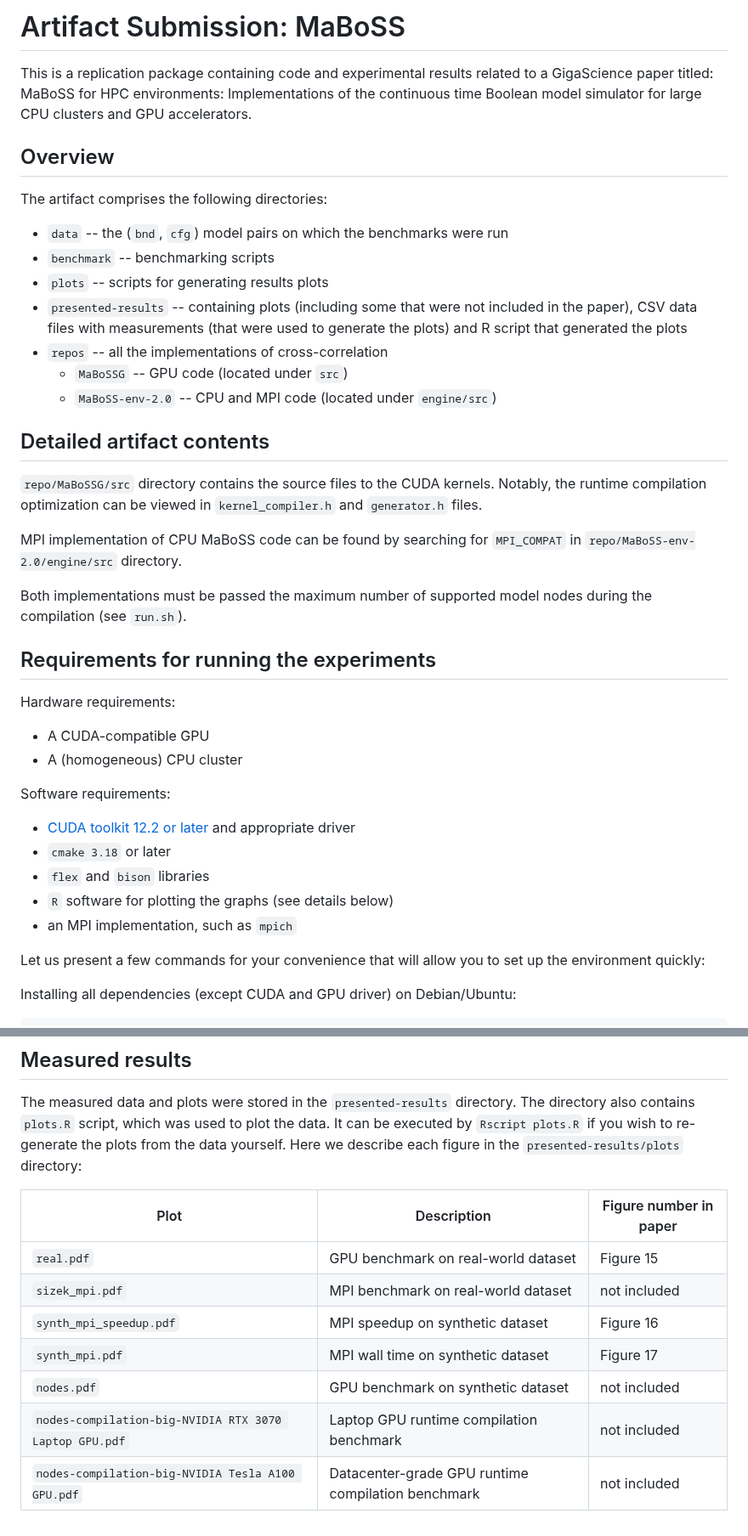
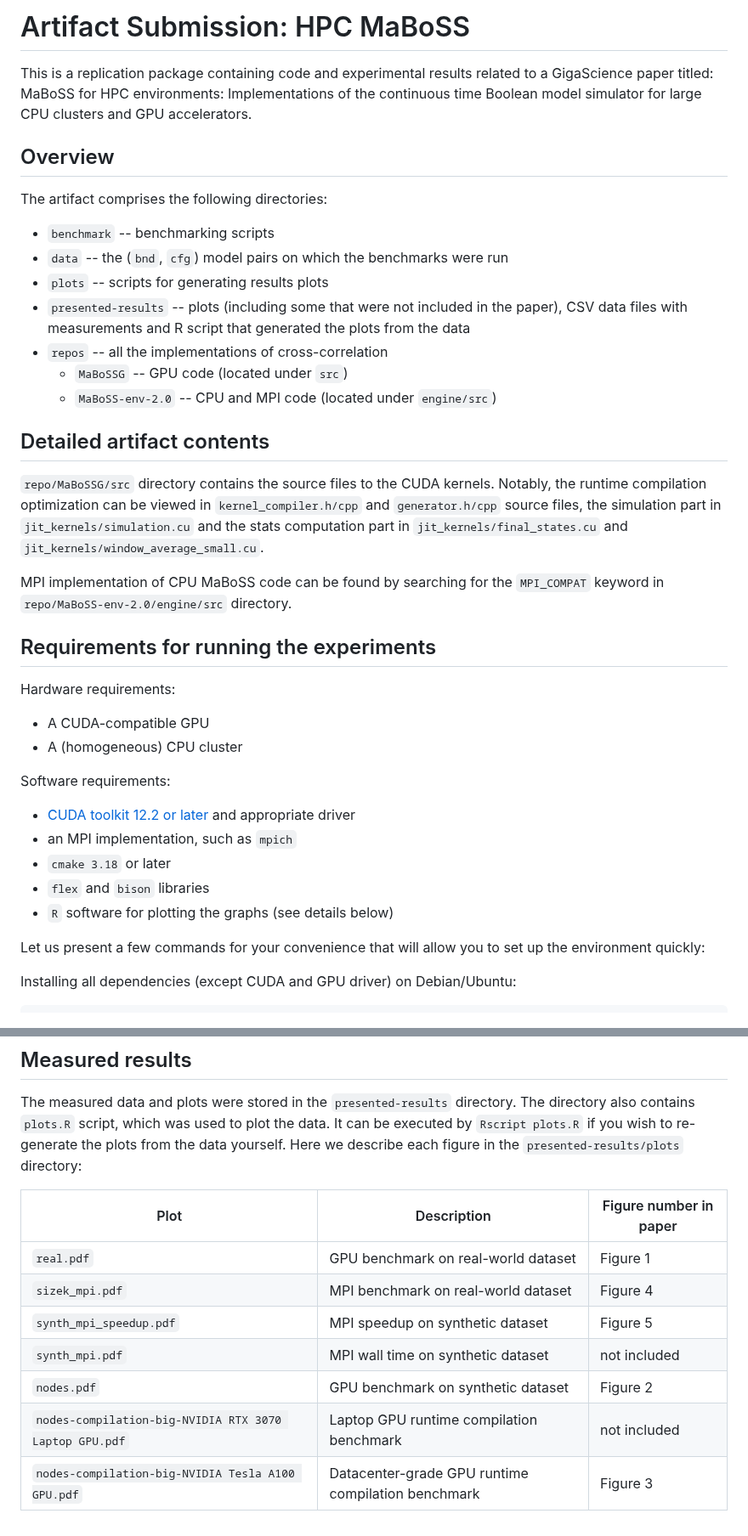
Before and after one commit to asmelko/gigascience24-artifact, a Markdown page: README.md, 2 parts joined by grey strips. Shown at 85% size. Rendered like a GitHub page.

Commit message:
a small revision

```diff
--- a/README.md
+++ b/README.md
@@ -1,4 +1,4 @@
-# Artifact Submission: MaBoSS
+# Artifact Submission: HPC MaBoSS
 
 This is a replication package containing code and experimental results related to a GigaScience paper titled: MaBoSS for HPC environments: Implementations of the continuous time Boolean model simulator for large CPU clusters and GPU accelerators.
 
@@ -6,10 +6,10 @@ This is a replication package containing code and experimental results related t
 
 The artifact comprises the following directories:
 
+* `benchmark` -- benchmarking scripts
 * `data` -- the (`bnd`, `cfg`) model pairs on which the benchmarks were run
-* `benchmark` -- benchmarking scripts
 * `plots` -- scripts for generating results plots
-* `presented-results` -- containing plots (including some that were not included in the paper), CSV data files with measurements (that were used to generate the plots) and R script that generated the plots
+* `presented-results` -- plots (including some that were not included in the paper), CSV data files with measurements and R script that generated the plots from the data
 * `repos` -- all the implementations of cross-correlation
   - `MaBoSSG` -- GPU code (located under `src`)
   - `MaBoSS-env-2.0` -- CPU and MPI code (located under `engine/src`)
@@ -17,11 +17,9 @@ The artifact comprises the following directories:
 
 ## Detailed artifact contents
 
-`repo/MaBoSSG/src` directory contains the source files to the CUDA kernels. Notably, the runtime compilation optimization can be viewed in `kernel_compiler.h` and `generator.h` files.
+`repo/MaBoSSG/src` directory contains the source files to the CUDA kernels. Notably, the runtime compilation optimization can be viewed in `kernel_compiler.h/cpp` and `generator.h/cpp` source files, the simulation part in `jit_kernels/simulation.cu` and the stats computation part in `jit_kernels/final_states.cu` and `jit_kernels/window_average_small.cu`.
 
-MPI implementation of CPU MaBoSS code can be found by searching for `MPI_COMPAT` in `repo/MaBoSS-env-2.0/engine/src` directory.
-
-Both implementations must be passed the maximum number of supported model nodes during the compilation (see `run.sh`).
+MPI implementation of CPU MaBoSS code can be found by searching for the `MPI_COMPAT` keyword in `repo/MaBoSS-env-2.0/engine/src` directory.
 
 
 ## Requirements for running the experiments
@@ -34,10 +32,10 @@ Hardware requirements:
 Software requirements:
 
 * [CUDA toolkit 12.2 or later](https://developer.nvidia.com/cuda-downloads) and appropriate driver
+* an MPI implementation, such as `mpich`
 * `cmake 3.18` or later
 * `flex` and `bison` libraries
 * `R` software for plotting the graphs (see details below)
-* an MPI implementation, such as `mpich`
 
 Let us present a few commands for your convenience that will allow you to set up the environment quickly:
 
@@ -90,10 +88,10 @@ The measured data and plots were stored in the `presented-results` directory. Th
 
 | Plot | Description | Figure number in paper |
 | --------------------------- | ----------- | -- |
-| `real.pdf`| GPU benchmark on real-world dataset | Figure 15
-| `sizek_mpi.pdf`| MPI benchmark on real-world dataset | not included
-| `synth_mpi_speedup.pdf`| MPI speedup on synthetic dataset | Figure 16
-| `synth_mpi.pdf`| MPI wall time on synthetic dataset | Figure 17
-| `nodes.pdf`|GPU benchmark on synthetic dataset |  not included
+| `real.pdf`| GPU benchmark on real-world dataset | Figure 1
+| `sizek_mpi.pdf`| MPI benchmark on real-world dataset | Figure 4
+| `synth_mpi_speedup.pdf`| MPI speedup on synthetic dataset | Figure 5
+| `synth_mpi.pdf`| MPI wall time on synthetic dataset | not included
+| `nodes.pdf`|GPU benchmark on synthetic dataset |  Figure 2
 | `nodes-compilation-big-NVIDIA RTX 3070 Laptop GPU.pdf`| Laptop GPU runtime compilation benchmark |   not included
-| `nodes-compilation-big-NVIDIA Tesla A100 GPU.pdf`| Datacenter-grade GPU runtime compilation benchmark |  not included
+| `nodes-compilation-big-NVIDIA Tesla A100 GPU.pdf`| Datacenter-grade GPU runtime compilation benchmark |  Figure 3
```
